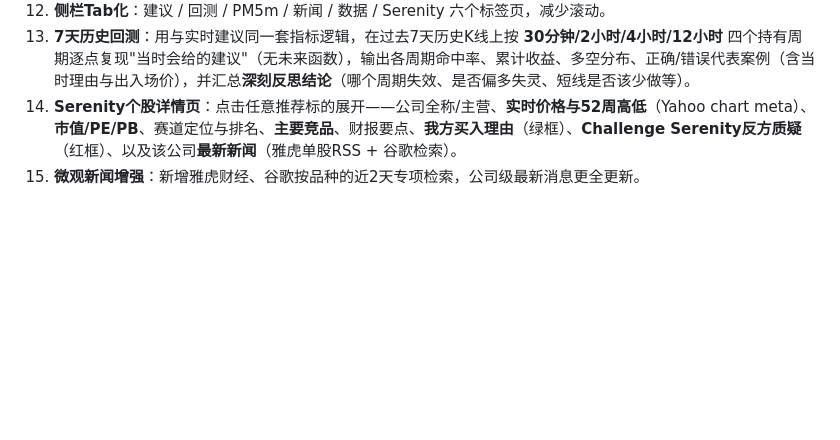
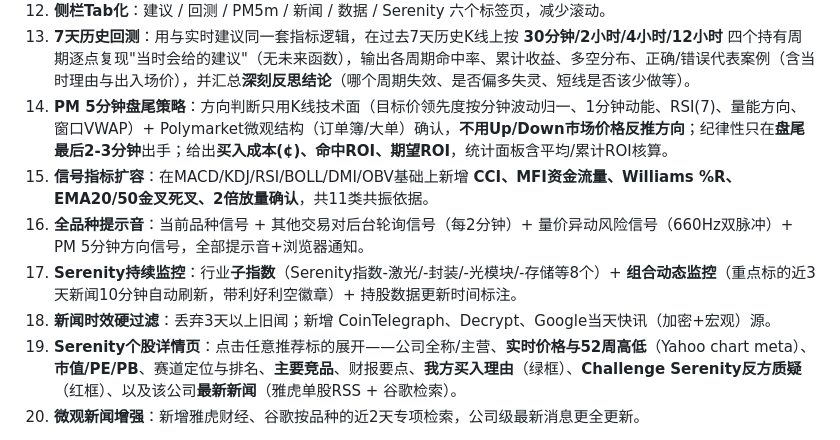
Before and after one commit to crazyjohn25/crazyjohn25, a Markdown page: README.md, the part around the change. Drawn GitHub-style; blank space fills up the shorter version.

Commit message:
docs: README for v6 features
Co-authored-by: crazyjohn25 <crazyjohn25@users.noreply.github.com>

```diff
--- a/README.md
+++ b/README.md
@@ -15,6 +15,11 @@
 11. **全站时间统一 UTC+8（北京时间）**，含图表坐标轴、新闻、信号、统计表。
 12. **侧栏Tab化**：建议 / 回测 / PM5m / 新闻 / 数据 / Serenity 六个标签页，减少滚动。
 13. **7天历史回测**：用与实时建议同一套指标逻辑，在过去7天历史K线上按 **30分钟/2小时/4小时/12小时** 四个持有周期逐点复现"当时会给的建议"（无未来函数），输出各周期命中率、累计收益、多空分布、正确/错误代表案例（含当时理由与出入场价），并汇总**深刻反思结论**（哪个周期失效、是否偏多失灵、短线是否该少做等）。
+16. **PM 5分钟盘尾策略**：方向判断只用K线技术面（目标价领先度按分钟波动归一、1分钟动能、RSI(7)、量能方向、窗口VWAP）+ Polymarket微观结构（订单簿/大单）确认，**不用Up/Down市场价格反推方向**；纪律性只在**盘尾最后2-3分钟**出手；给出**买入成本(¢)、命中ROI、期望ROI**，统计面板含平均/累计ROI核算。
+17. **信号指标扩容**：在MACD/KDJ/RSI/BOLL/DMI/OBV基础上新增 **CCI、MFI资金流量、Williams %R、EMA20/50金叉死叉、2倍放量确认**，共11类共振依据。
+18. **全品种提示音**：当前品种信号 + 其他交易对后台轮询信号（每2分钟）+ 量价异动风险信号（660Hz双脉冲）+ PM 5分钟方向信号，全部提示音+浏览器通知。
+19. **Serenity持续监控**：行业**子指数**（Serenity指数-激光/-封装/-光模块/-存储等8个）+ **组合动态监控**（重点标的近3天新闻10分钟自动刷新，带利好利空徽章）+ 持股数据更新时间标注。
+20. **新闻时效硬过滤**：丢弃3天以上旧闻；新增 CoinTelegraph、Decrypt、Google当天快讯（加密+宏观）源。
 14. **Serenity个股详情页**：点击任意推荐标的展开——公司全称/主营、**实时价格与52周高低**（Yahoo chart meta）、**市值/PE/PB**、赛道定位与排名、**主要竞品**、财报要点、**我方买入理由**（绿框）、**Challenge Serenity反方质疑**（红框）、以及该公司**最新新闻**（雅虎单股RSS + 谷歌检索）。
 15. **微观新闻增强**：新增雅虎财经、谷歌按品种的近2天专项检索，公司级最新消息更全更新。
 
```
